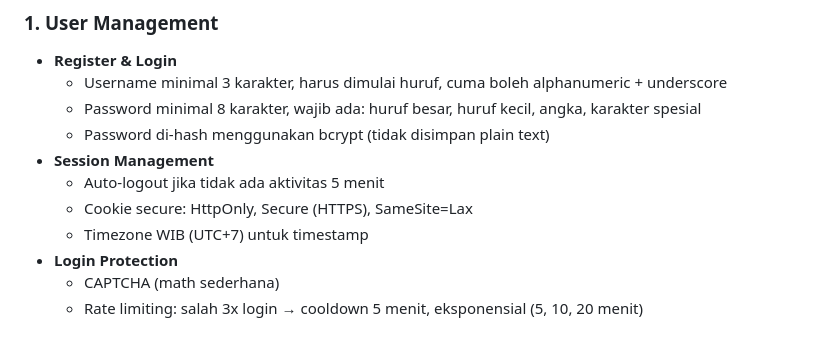
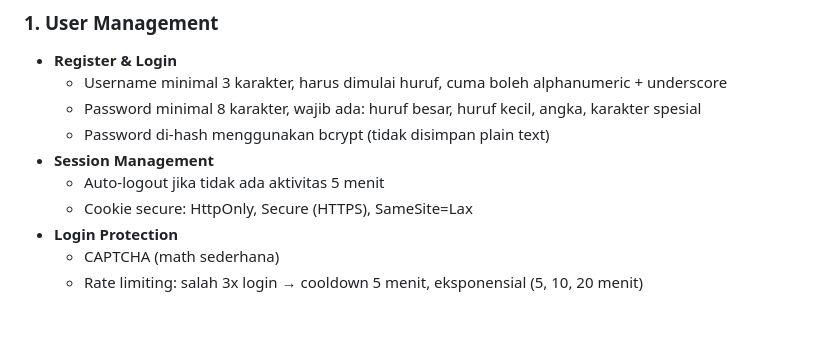
Before and after one commit to hamaazz/mini-secure-web-if5161, a Markdown page: README.MD, the part around the change. Drawn GitHub-style.

Commit message:
Update README.MD 2026-01-05

```diff
--- a/README.MD
+++ b/README.MD
@@ -27,7 +27,6 @@ Fokus utama dari proyek ini adalah bagaimana praktik keamanan yang direkomendasi
 - **Session Management**
   - Auto-logout jika tidak ada aktivitas 5 menit
   - Cookie secure: HttpOnly, Secure (HTTPS), SameSite=Lax
-  - Timezone WIB (UTC+7) untuk timestamp
 - **Login Protection**
   - CAPTCHA (math sederhana)
   - Rate limiting: salah 3x login → cooldown 5 menit, eksponensial (5, 10, 20 menit)
```
